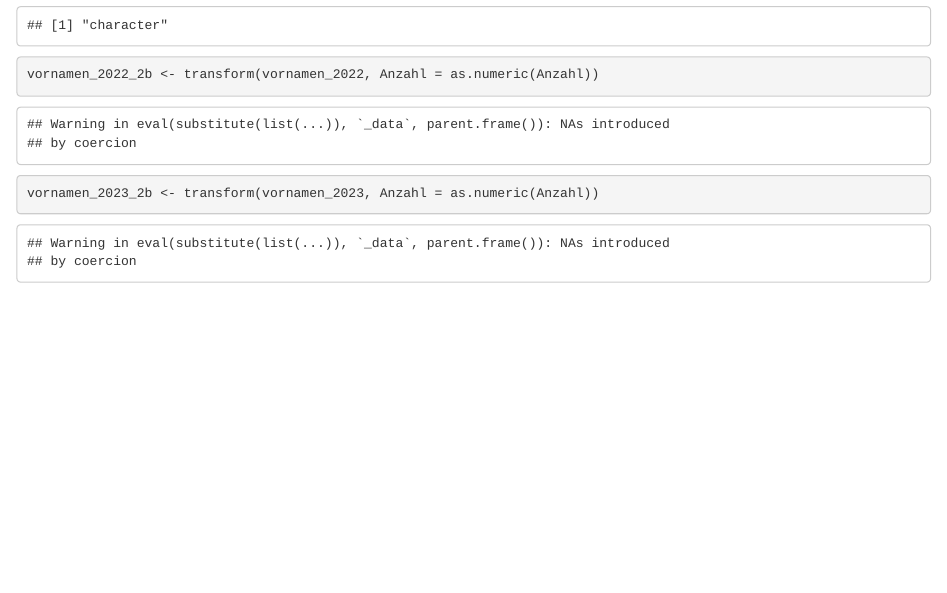
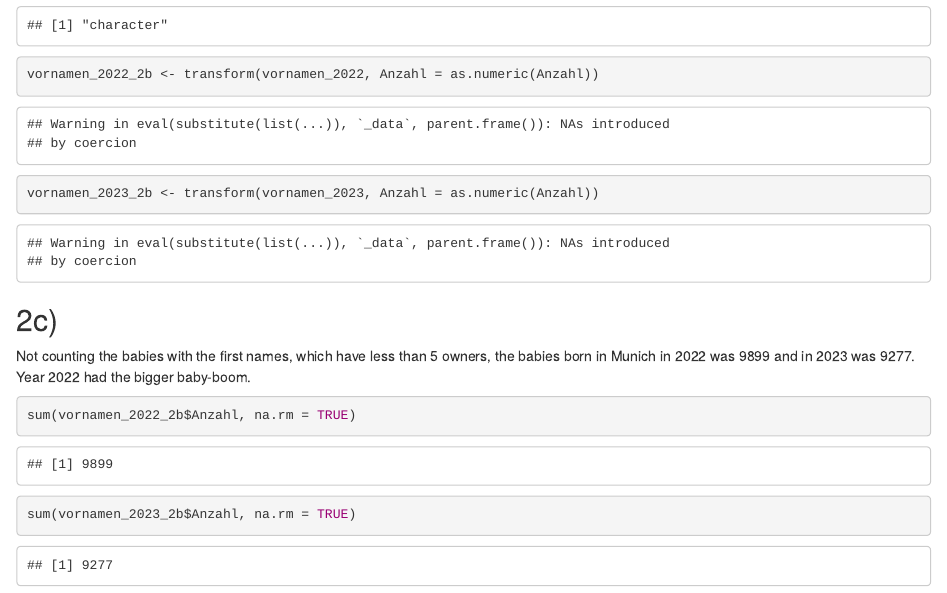
Before and after one commit to QiaomuLu/exeRcise-sheet-3, an R Markdown document (Exercise #3.Rmd): the page in a window 1100 px wide, from 840 px down. Rendered offline with R 4.5, knitr and Pandoc, with nearby package versions.

Commit message:
Calculate the sum of babies born in 2022 and 2023 (2c)

````diff
--- a/Exercise #3.Rmd
+++ b/Exercise #3.Rmd
@@ -44,3 +44,10 @@ typeof(vornamen_2023$Anzahl)
 vornamen_2022_2b <- transform(vornamen_2022, Anzahl = as.numeric(Anzahl))
 vornamen_2023_2b <- transform(vornamen_2023, Anzahl = as.numeric(Anzahl))
 ```
+
+## 2c)
+Not counting the babies with the first names, which have less than 5 owners, the babies born in Munich in 2022 was 9899 and in 2023 was 9277. Year 2022 had the bigger baby-boom.
+```{r 2c}
+sum(vornamen_2022_2b$Anzahl, na.rm = TRUE)
+sum(vornamen_2023_2b$Anzahl, na.rm = TRUE)
+```
````
